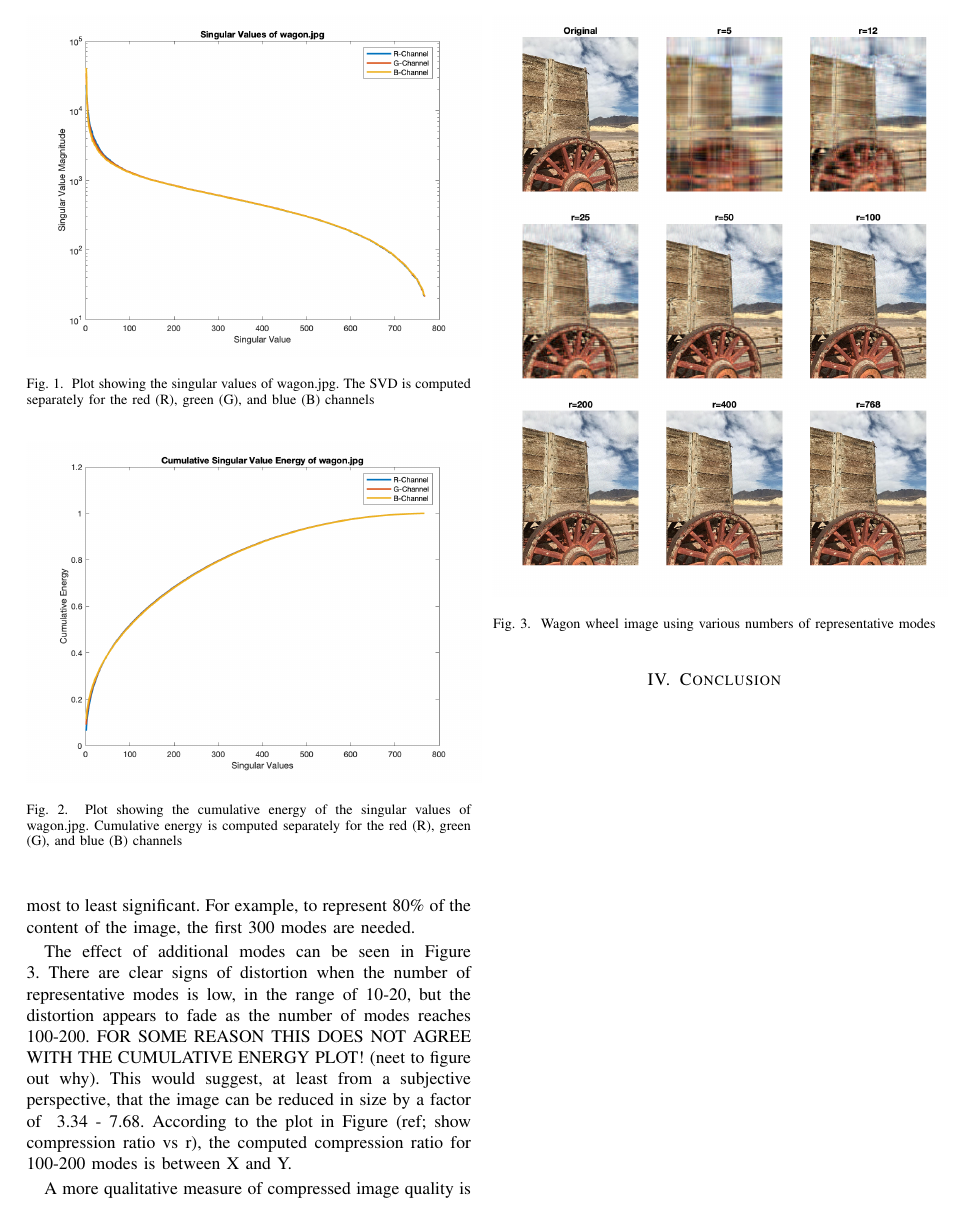
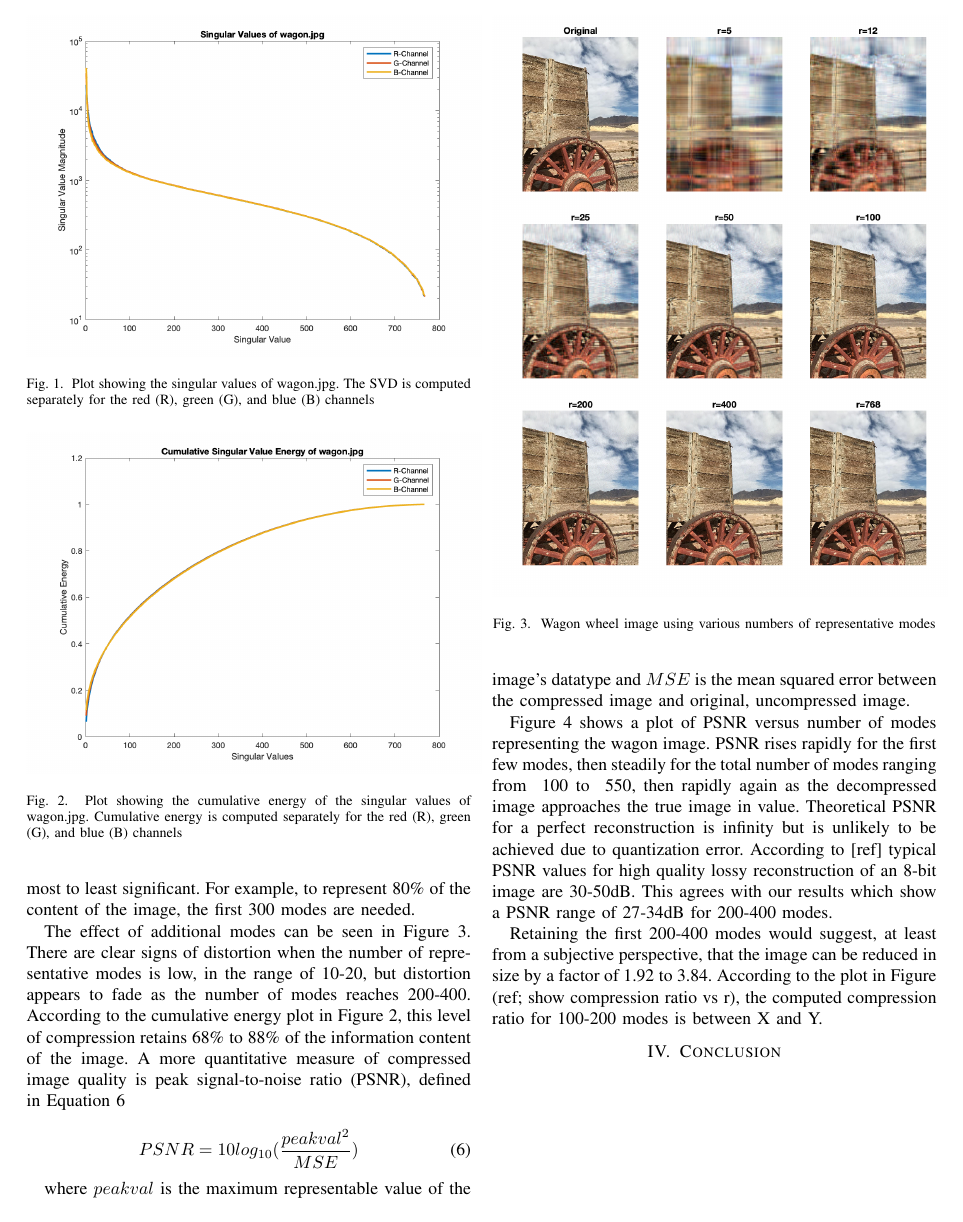
Before and after one commit to osowatzke/ECE501B_Final_Project, a LaTeX paper (LateX/report.tex): page 3 of 4. Compiled offline with pdfLaTeX.

Commit message:
Added PSNR section to results

```diff
--- a/LateX/report.tex
+++ b/LateX/report.tex
@@ -127,4 +127,13 @@ thoesens@arizona.edu}}
     \label{fig:showwagondiffr}
     \end{figure}
 
-    The effect of additional modes can be seen in Figure \ref{fig:showwagondiffr}. There are clear signs of distortion when the number of representative modes is low, in the range of 10-20, but the distortion appears to fade as the number of modes reaches 100-200. FOR SOME REASON THIS DOES NOT AGREE WITH THE CUMULATIVE ENERGY PLOT! (neet to figure out why). This would suggest, at least from a subjective perspective, that the image can be reduced in size by a factor of ~3.34 - 7.68. According to the plot in Figure (ref; show compression ratio vs r), the computed compression ratio for 100-200 modes is between X and Y.
+    The effect of additional modes can be seen in Figure \ref{fig:showwagondiffr}. There are clear signs of distortion when the number of representative modes is low, in the range of 10-20, but distortion appears to fade as the number of modes reaches 200-400. According to the cumulative energy plot in Figure \ref{fig:svalenergyplot}, this level of compression retains 68\% to 88\% of the information content of the image. A more quantitative measure of compressed image quality is peak signal-to-noise ratio (PSNR), defined in Equation \ref{eq:psnr}
+
+    \begin{equation}
+    		PSNR = 10log_{10}(\frac{peakval^2}{MSE})
+    \label{eq:psnr}
+    \end{equation}
+
+    where $peakval$ is the maximum representable value of the image's datatype and $MSE$ is the mean squared error between the compressed image and original, uncompressed image.
+
+    Figure \ref{fig:psnrvsr_wagon} shows a plot of PSNR versus number of modes representing the wagon image. PSNR rises rapidly for the first few modes, then steadily for the total number of modes ranging from ~100 to ~550, then rapidly again as the decompressed image approaches the true image in value. Theoretical PSNR for a perfect reconstruction is infinity but is unlikely to be achieved due to quantization error. According to [ref] typical PSNR values for high quality lossy reconstruction of an 8-bit image are 30-50dB. This agrees with our results which show a PSNR range of 27-34dB for 200-400 modes.
@@ -131,12 +144,11 @@ thoesens@arizona.edu}}
+    \label{fig:psnrvsr_wagon}
+    \end{figure}
+
+    Retaining the first 200-400 modes would suggest, at least from a subjective perspective, that the image can be reduced in size by a factor of 1.92 to 3.84. According to the plot in Figure (ref; show compression ratio vs r), the computed compression ratio for 100-200 modes is between X and Y.
 
     % Add Compression ratio vs R plot
 
-    A more qualitative measure of compressed image quality is
-
-    % Add SNR vs R plot
-
-    % Add comments about the differences between the Y and Cb/Cr curves
-
+    % Add comments about the differences between the Y and Cb/Cr curves?
 
     %Using the 25,000,000,000 Eigenvector paper as a guide, develop some exercises, questions, analysis, or examples that were inspired or motivated by your project. For example, what assumptions were made in your project material? What if certain assumptions are neglected or do not exist? Can you provide analysis that supplements the analysis in the selected project material Or, can you provide analysis that extends the analysis in the project material You might also develop numerical examples that help to provide insight into the ideas discussed in the selected material or that demonstrate the application of the theory in your project. The example you create might consist of a MATLAB simulation or MATLAB analysis.
 
```
Also changed, not shown: LateX/report.tex (4 more changed lines).
